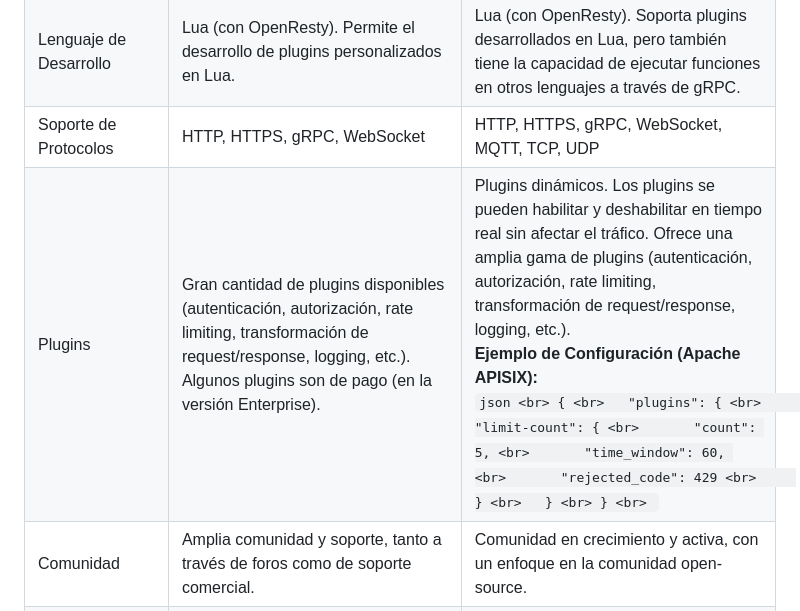
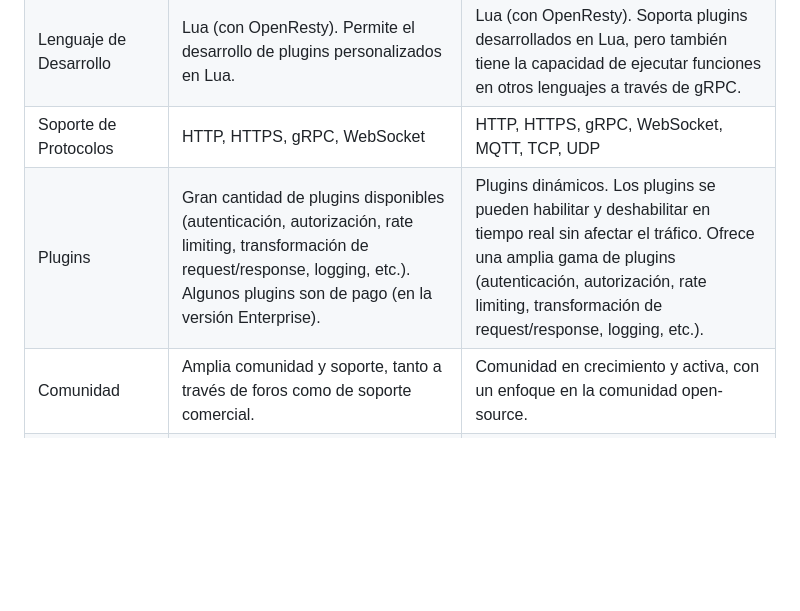
Before and after one commit to UpsIE2025/proyectoFinal-g4, a Markdown page: Task_2/README.md, the part around the change. GitHub-like rendering; blank space fills up the shorter version.

Commit message:
readme informe

````diff
--- a/Task_2/README.md
+++ b/Task_2/README.md
@@ -36,7 +36,7 @@ A continuación, se presenta una tabla comparativa que resume las principales di
 | Arquitectura           | Extensible a través de plugins.  Utiliza Nginx como base y una base de datos (PostgreSQL o Cassandra) para la persistencia de la configuración. Los plugins se ejecutan en el contexto del proceso Nginx.                                                                                                   | Basado en Nginx y etcd.  Utiliza etcd para el almacenamiento de la configuración y permite actualizaciones dinámicas sin necesidad de reiniciar el servidor.                                                                                                                                 |
 | Lenguaje de Desarrollo | Lua (con OpenResty). Permite el desarrollo de plugins personalizados en Lua.                                                                                                                                                                                                                                                                                                | Lua (con OpenResty).  Soporta plugins desarrollados en Lua, pero también tiene la capacidad de ejecutar funciones en otros lenguajes a través de gRPC.                                                                                                                                                                                                           |
 | Soporte de Protocolos   | HTTP, HTTPS, gRPC, WebSocket                                                                                                                                                                                                                                                                                                                                                 | HTTP, HTTPS, gRPC, WebSocket, MQTT, TCP, UDP                                                                                                                                                                                                                                                                                                                   |
-| Plugins                | Gran cantidad de plugins disponibles (autenticación, autorización, rate limiting, transformación de request/response, logging, etc.). Algunos plugins son de pago (en la versión Enterprise).                                                                                                                                                                                 | Plugins dinámicos.  Los plugins se pueden habilitar y deshabilitar en tiempo real sin afectar el tráfico. Ofrece una amplia gama de plugins (autenticación, autorización, rate limiting, transformación de request/response, logging, etc.).  <br> **Ejemplo de Configuración (Apache APISIX):** <br> ```json <br> { <br>   "plugins": { <br>     "limit-count": { <br>       "count": 5, <br>       "time_window": 60, <br>       "rejected_code": 429 <br>     } <br>   } <br> } <br> ```    |
+| Plugins                | Gran cantidad de plugins disponibles (autenticación, autorización, rate limiting, transformación de request/response, logging, etc.). Algunos plugins son de pago (en la versión Enterprise).                                                                                                                                                                                 | Plugins dinámicos.  Los plugins se pueden habilitar y deshabilitar en tiempo real sin afectar el tráfico. Ofrece una amplia gama de plugins (autenticación, autorización, rate limiting, transformación de request/response, logging, etc.).      |
 | Comunidad              | Amplia comunidad y soporte, tanto a través de foros como de soporte comercial.                                                                                                                                                                                                                                                                                                  | Comunidad en crecimiento y activa, con un enfoque en la comunidad open-source.                                                                                                                                                                                                                                                                            |
 | Escalabilidad           | Horizontalmente escalable.  Requiere una base de datos compartida para la consistencia de la configuración entre los nodos.                                                                                                                                                                                                                                                  | Horizontalmente escalable.  La configuración se sincroniza a través de etcd, lo que facilita la escalabilidad y la consistencia.                                                                                                                                                                                                                                |
 | Casos de Uso          | Microservicios, modernización de APIs, APIs públicas.  Es una buena opción cuando se necesita una solución probada y con una amplia variedad de plugins disponibles.                                                                                                                                                                                                            | Cloud native, IoT, streaming, edge computing.  Ideal para entornos que requieren alta flexibilidad, rendimiento y la capacidad de manejar una variedad de protocolos.                                                                                                                                                                                           |
````
